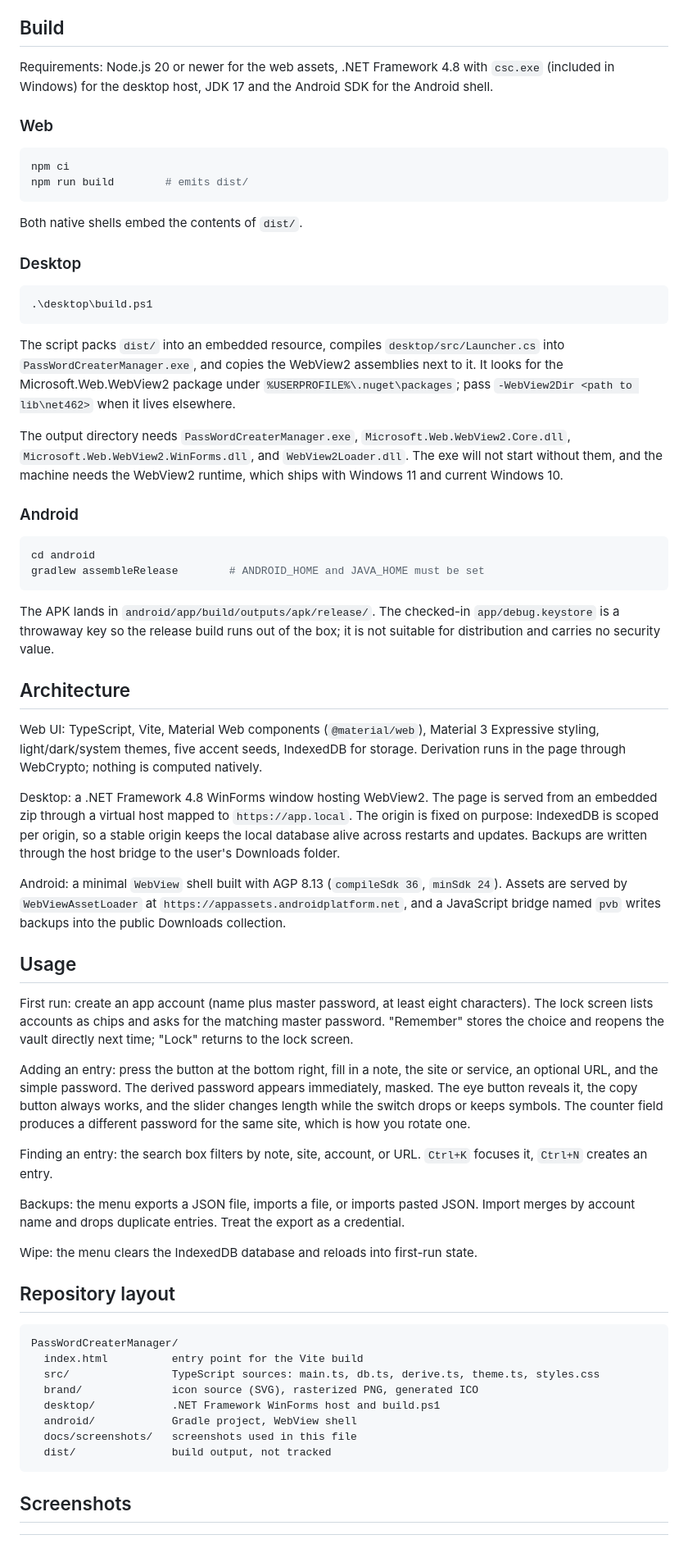
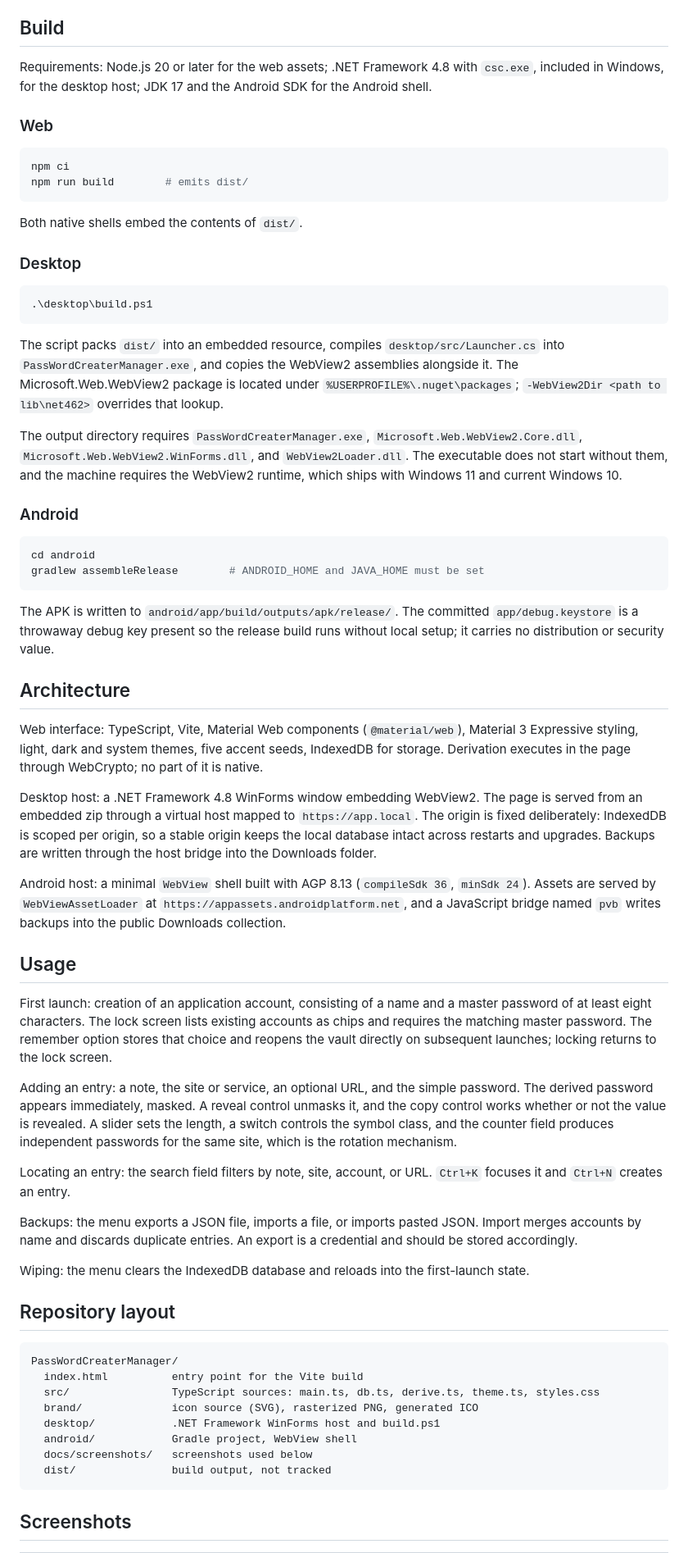
Before and after one commit to ALL-PAY-C/PassWordCreaterManager, a Markdown page: README.md, the part around one of its changes. Shown at 82% size. Rendered like a GitHub page.

````diff
--- a/README.md
+++ b/README.md
@@ -62,7 +62,7 @@ Only the inputs are stored. A leaked app database exposes layer 1 and every simp
 
 ## Build
 
-Requirements: Node.js 20 or newer for the web assets, .NET Framework 4.8 with `csc.exe` (included in Windows) for the desktop host, JDK 17 and the Android SDK for the Android shell.
+Requirements: Node.js 20 or later for the web assets; .NET Framework 4.8 with `csc.exe`, included in Windows, for the desktop host; JDK 17 and the Android SDK for the Android shell.
 
 ### Web
 
@@ -79,9 +79,9 @@ Both native shells embed the contents of `dist/`.
 .\desktop\build.ps1
 ```
 
-The script packs `dist/` into an embedded resource, compiles `desktop/src/Launcher.cs` into `PassWordCreaterManager.exe`, and copies the WebView2 assemblies next to it. It looks for the Microsoft.Web.WebView2 package under `%USERPROFILE%\.nuget\packages`; pass `-WebView2Dir <path to lib\net462>` when it lives elsewhere.
+The script packs `dist/` into an embedded resource, compiles `desktop/src/Launcher.cs` into `PassWordCreaterManager.exe`, and copies the WebView2 assemblies alongside it. The Microsoft.Web.WebView2 package is located under `%USERPROFILE%\.nuget\packages`; `-WebView2Dir <path to lib\net462>` overrides that lookup.
 
-The output directory needs `PassWordCreaterManager.exe`, `Microsoft.Web.WebView2.Core.dll`, `Microsoft.Web.WebView2.WinForms.dll`, and `WebView2Loader.dll`. The exe will not start without them, and the machine needs the WebView2 runtime, which ships with Windows 11 and current Windows 10.
+The output directory requires `PassWordCreaterManager.exe`, `Microsoft.Web.WebView2.Core.dll`, `Microsoft.Web.WebView2.WinForms.dll`, and `WebView2Loader.dll`. The executable does not start without them, and the machine requires the WebView2 runtime, which ships with Windows 11 and current Windows 10.
 
 ### Android
 
@@ -90,27 +90,27 @@ cd android
 gradlew assembleRelease        # ANDROID_HOME and JAVA_HOME must be set
 ```
 
-The APK lands in `android/app/build/outputs/apk/release/`. The checked-in `app/debug.keystore` is a throwaway key so the release build runs out of the box; it is not suitable for distribution and carries no security value.
+The APK is written to `android/app/build/outputs/apk/release/`. The committed `app/debug.keystore` is a throwaway debug key present so the release build runs without local setup; it carries no distribution or security value.
 
 ## Architecture
 
-Web UI: TypeScript, Vite, Material Web components (`@material/web`), Material 3 Expressive styling, light/dark/system themes, five accent seeds, IndexedDB for storage. Derivation runs in the page through WebCrypto; nothing is computed natively.
+Web interface: TypeScript, Vite, Material Web components (`@material/web`), Material 3 Expressive styling, light, dark and system themes, five accent seeds, IndexedDB for storage. Derivation executes in the page through WebCrypto; no part of it is native.
 
-Desktop: a .NET Framework 4.8 WinForms window hosting WebView2. The page is served from an embedded zip through a virtual host mapped to `https://app.local`. The origin is fixed on purpose: IndexedDB is scoped per origin, so a stable origin keeps the local database alive across restarts and updates. Backups are written through the host bridge to the user's Downloads folder.
+Desktop host: a .NET Framework 4.8 WinForms window embedding WebView2. The page is served from an embedded zip through a virtual host mapped to `https://app.local`. The origin is fixed deliberately: IndexedDB is scoped per origin, so a stable origin keeps the local database intact across restarts and upgrades. Backups are written through the host bridge into the Downloads folder.
 
-Android: a minimal `WebView` shell built with AGP 8.13 (`compileSdk 36`, `minSdk 24`). Assets are served by `WebViewAssetLoader` at `https://appassets.androidplatform.net`, and a JavaScript bridge named `pvb` writes backups into the public Downloads collection.
+Android host: a minimal `WebView` shell built with AGP 8.13 (`compileSdk 36`, `minSdk 24`). Assets are served by `WebViewAssetLoader` at `https://appassets.androidplatform.net`, and a JavaScript bridge named `pvb` writes backups into the public Downloads collection.
 
 ## Usage
 
-First run: create an app account (name plus master password, at least eight characters). The lock screen lists accounts as chips and asks for the matching master password. "Remember" stores the choice and reopens the vault directly next time; "Lock" returns to the lock screen.
+First launch: creation of an application account, consisting of a name and a master password of at least eight characters. The lock screen lists existing accounts as chips and requires the matching master password. The remember option stores that choice and reopens the vault directly on subsequent launches; locking returns to the lock screen.
 
-Adding an entry: press the button at the bottom right, fill in a note, the site or service, an optional URL, and the simple password. The derived password appears immediately, masked. The eye button reveals it, the copy button always works, and the slider changes length while the switch drops or keeps symbols. The counter field produces a different password for the same site, which is how you rotate one.
+Adding an entry: a note, the site or service, an optional URL, and the simple password. The derived password appears immediately, masked. A reveal control unmasks it, and the copy control works whether or not the value is revealed. A slider sets the length, a switch controls the symbol class, and the counter field produces independent passwords for the same site, which is the rotation mechanism.
 
-Finding an entry: the search box filters by note, site, account, or URL. `Ctrl+K` focuses it, `Ctrl+N` creates an entry.
+Locating an entry: the search field filters by note, site, account, or URL. `Ctrl+K` focuses it and `Ctrl+N` creates an entry.
 
-Backups: the menu exports a JSON file, imports a file, or imports pasted JSON. Import merges by account name and drops duplicate entries. Treat the export as a credential.
+Backups: the menu exports a JSON file, imports a file, or imports pasted JSON. Import merges accounts by name and discards duplicate entries. An export is a credential and should be stored accordingly.
 
-Wipe: the menu clears the IndexedDB database and reloads into first-run state.
+Wiping: the menu clears the IndexedDB database and reloads into the first-launch state.
 
 ## Repository layout
 
@@ -121,7 +121,7 @@ PassWordCreaterManager/
   brand/              icon source (SVG), rasterized PNG, generated ICO
   desktop/            .NET Framework WinForms host and build.ps1
   android/            Gradle project, WebView shell
-  docs/screenshots/   screenshots used in this file
+  docs/screenshots/   screenshots used below
   dist/               build output, not tracked
 ```
 
````
Also changed, not shown: other parts of README.md (+33 -33 lines).
